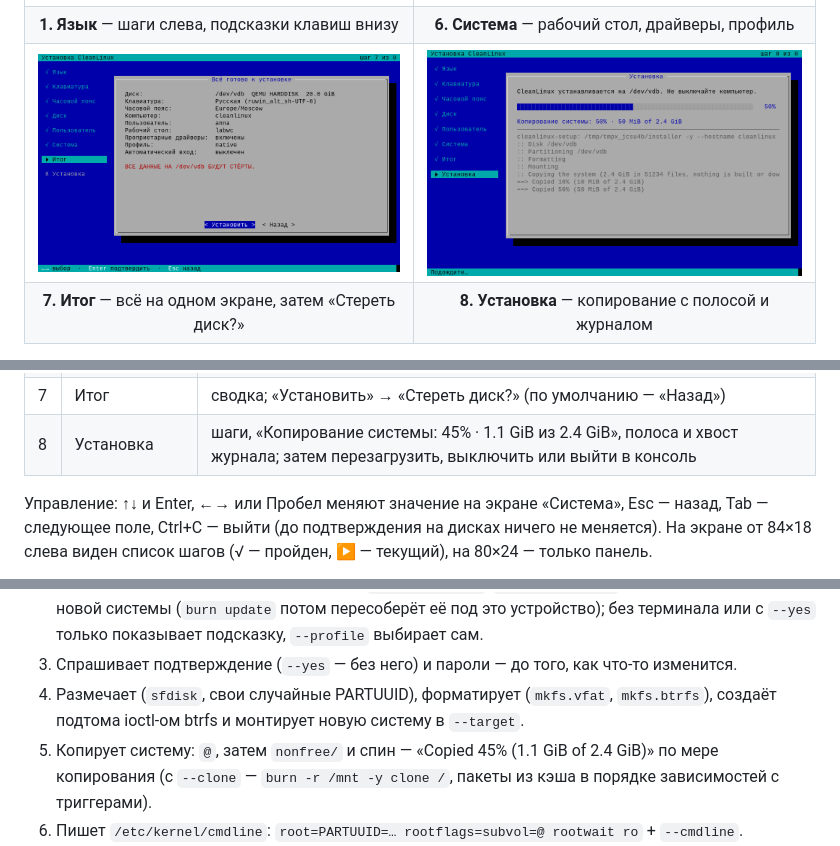
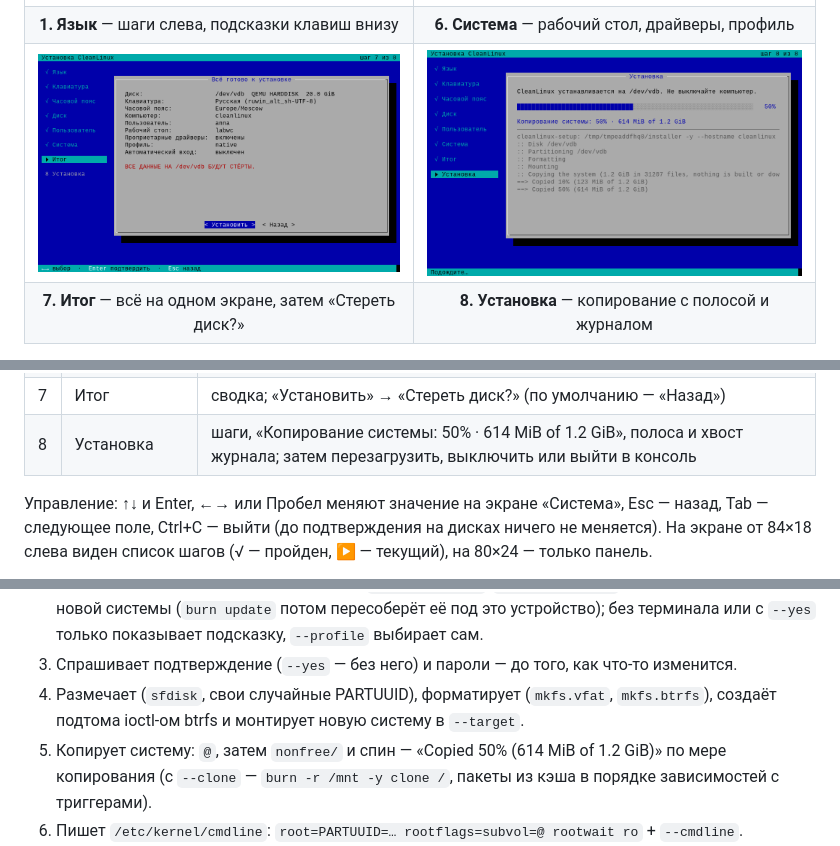
Before and after one commit to vovawees/cleanlinux-install, a Markdown page: README.md, 3 parts joined by grey strips. Rendered like a GitHub page; pictures changed too: docs/screens/8-install.png.

Commit message:
tests: the stand-in copy prints consistent numbers (614 MiB of 1.2 GiB at 50%)
The picture of the installation screen and the README showed 50% as
"50 MiB of 2.4 GiB"; docs/screens/8-install.png made again.

```diff
--- a/README.md
+++ b/README.md
@@ -70,7 +70,7 @@ image when the profile says so). No disk encryption: the base system has none. C
 | 5 | Пользователь | имя компьютера, имя пользователя (в `wheel`), пароль дважды; root получает тот же пароль |
 | 6 | Система | **рабочий стол** — спины с флешки (`labwc`) или «нет (консоль)»; **проприетарные драйверы** — включены/выключены (`ALLOW_NONFREE`); **профиль** — если `burn profile detect` узнал устройство; **автоматический вход** — пользователь входит на tty1 сам и рабочий стол открывается сразу (по умолчанию включён для портативных консолей: у их профиля есть `handheld`) |
 | 7 | Итог | сводка; «Установить» → «Стереть диск?» (по умолчанию — «Назад») |
-| 8 | Установка | шаги, «Копирование системы: 45% · 1.1 GiB из 2.4 GiB», полоса и хвост журнала; затем перезагрузить, выключить или выйти в консоль |
+| 8 | Установка | шаги, «Копирование системы: 50% · 614 MiB of 1.2 GiB», полоса и хвост журнала; затем перезагрузить, выключить или выйти в консоль |
 
 Управление: ↑↓ и Enter, ←→ или Пробел меняют значение на экране «Система», Esc — назад, Tab — следующее
 поле, Ctrl+C — выйти (до подтверждения на дисках ничего не меняется). На экране от 84×18 слева виден список
@@ -154,7 +154,7 @@ cleanlinux-install --clone -p "base linux" /dev/sda  # пакетами burn clo
 3. Спрашивает подтверждение (`--yes` — без него) и пароли — до того, как что-то изменится.
 4. Размечает (`sfdisk`, свои случайные PARTUUID), форматирует (`mkfs.vfat`, `mkfs.btrfs`), создаёт подтома
    ioctl-ом btrfs и монтирует новую систему в `--target`.
-5. Копирует систему: `@`, затем `nonfree/` и спин — «Copied 45% (1.1 GiB of 2.4 GiB)» по мере копирования
+5. Копирует систему: `@`, затем `nonfree/` и спин — «Copied 50% (614 MiB of 1.2 GiB)» по мере копирования
    (с `--clone` — `burn -r /mnt -y clone /`, пакеты из кэша в порядке зависимостей с триггерами).
 6. Пишет `/etc/kernel/cmdline`: `root=PARTUUID=… rootflags=subvol=@ rootwait ro` + `--cmdline`.
 7. Настраивает: `fstab` по PARTUUID, `hostname`, часовой пояс (`/etc/localtime` → `--timezone`, иначе как в
```
Also changed, not shown: 1 other file.
